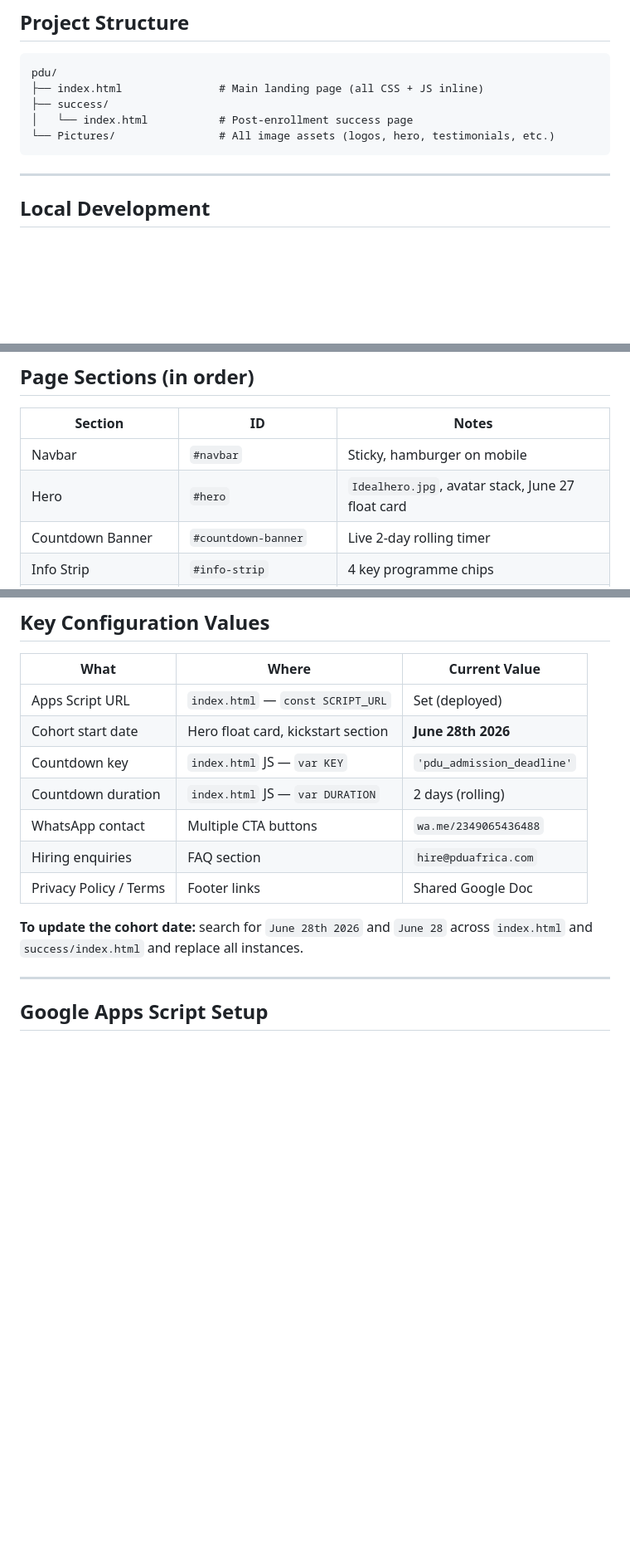
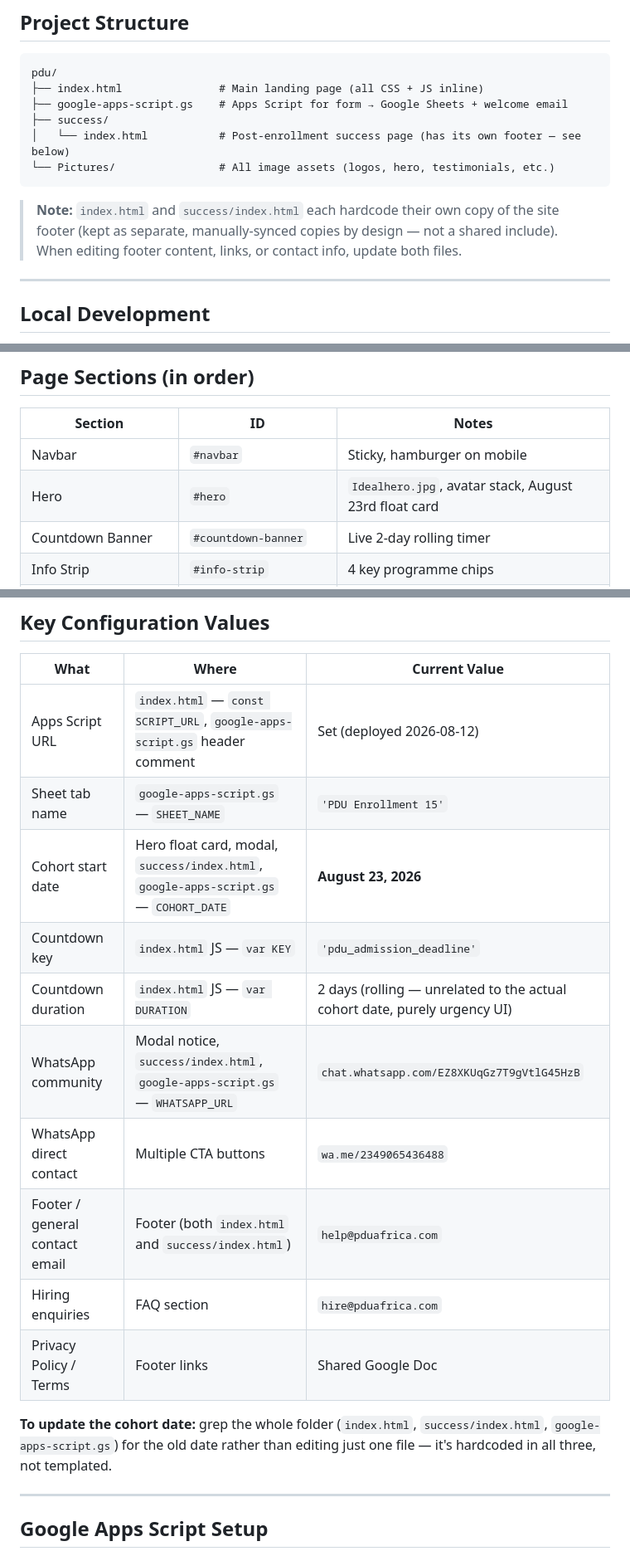
Before and after one commit to idealnovate/pdu, a Markdown page: README.md, 3 parts joined by grey strips. Shown at 83% size. Rendered like a GitHub page; blank space fills up the shorter version.

Commit message:
Aug 12 - Update README Docs

````diff
--- a/README.md
+++ b/README.md
@@ -9,10 +9,13 @@ A single-file static landing page for the **PDU Africa UI/UX Design Scholarship
 ```
 pdu/
 ├── index.html               # Main landing page (all CSS + JS inline)
+├── google-apps-script.gs    # Apps Script for form → Google Sheets + welcome email
 ├── success/
-│   └── index.html           # Post-enrollment success page
+│   └── index.html           # Post-enrollment success page (has its own footer — see below)
 └── Pictures/                # All image assets (logos, hero, testimonials, etc.)
 ```
+
+> **Note:** `index.html` and `success/index.html` each hardcode their own copy of the site footer (kept as separate, manually-synced copies by design — not a shared include). When editing footer content, links, or contact info, update both files.
 
 ---
 
@@ -35,7 +38,7 @@ python -m http.server 8080
 | Section | ID | Notes |
 |---|---|---|
 | Navbar | `#navbar` | Sticky, hamburger on mobile |
-| Hero | `#hero` | `Idealhero.jpg`, avatar stack, June 27 float card |
+| Hero | `#hero` | `Idealhero.jpg`, avatar stack, August 23rd float card |
 | Countdown Banner | `#countdown-banner` | Live 2-day rolling timer |
 | Info Strip | `#info-strip` | 4 key programme chips |
 | Who Is This For | `#who-for` | 5 cards + bridge |
@@ -60,15 +63,18 @@ python -m http.server 8080
 
 | What | Where | Current Value |
 |---|---|---|
-| Apps Script URL | `index.html` — `const SCRIPT_URL` | Set (deployed) |
-| Cohort start date | Hero float card, kickstart section | **June 28th 2026** |
+| Apps Script URL | `index.html` — `const SCRIPT_URL`, `google-apps-script.gs` header comment | Set (deployed 2026-08-12) |
+| Sheet tab name | `google-apps-script.gs` — `SHEET_NAME` | `'PDU Enrollment 15'` |
+| Cohort start date | Hero float card, modal, `success/index.html`, `google-apps-script.gs` — `COHORT_DATE` | **August 23, 2026** |
 | Countdown key | `index.html` JS — `var KEY` | `'pdu_admission_deadline'` |
-| Countdown duration | `index.html` JS — `var DURATION` | 2 days (rolling) |
-| WhatsApp contact | Multiple CTA buttons | `wa.me/2349065436488` |
+| Countdown duration | `index.html` JS — `var DURATION` | 2 days (rolling — unrelated to the actual cohort date, purely urgency UI) |
+| WhatsApp community | Modal notice, `success/index.html`, `google-apps-script.gs` — `WHATSAPP_URL` | `chat.whatsapp.com/EZ8XKUqGz7T9gVtlG45HzB` |
+| WhatsApp direct contact | Multiple CTA buttons | `wa.me/2349065436488` |
+| Footer / general contact email | Footer (both `index.html` and `success/index.html`) | `help@pduafrica.com` |
 | Hiring enquiries | FAQ section | `hire@pduafrica.com` |
 | Privacy Policy / Terms | Footer links | Shared Google Doc |
 
-**To update the cohort date:** search for `June 28th 2026` and `June 28` across `index.html` and `success/index.html` and replace all instances.
+**To update the cohort date:** grep the whole folder (`index.html`, `success/index.html`, `google-apps-script.gs`) for the old date rather than editing just one file — it's hardcoded in all three, not templated.
 
 ---
 
````
Also changed, not shown: other parts of README.md (+3 -3 lines).
